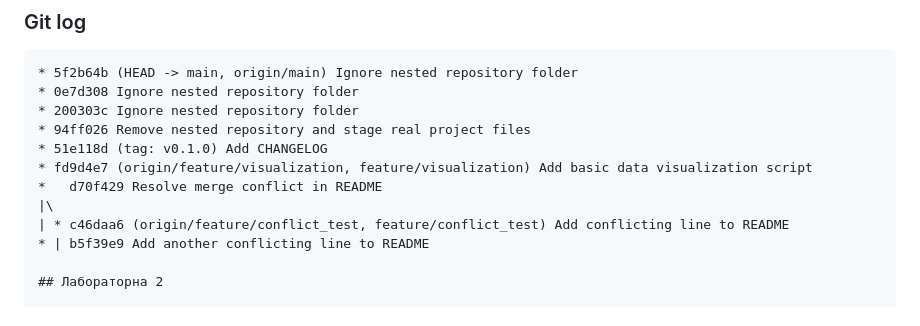
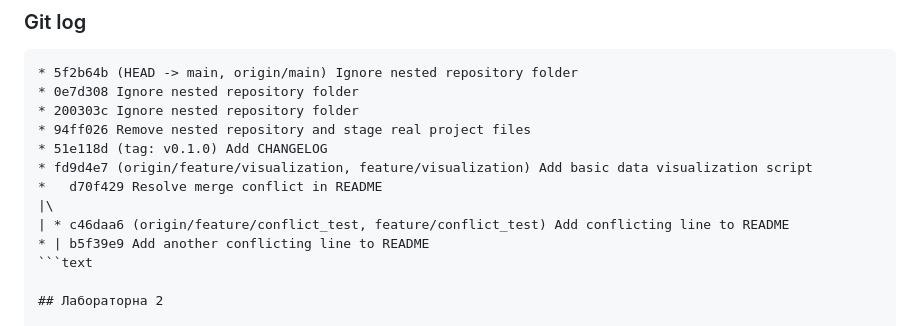
Before and after one commit to DariaFesenko/open-data-ai-analytics, a Markdown page: README.md, the part around the change. GitHub-like rendering.

````diff
--- a/README.md
+++ b/README.md
@@ -85,6 +85,7 @@ Conflict test from feature/conflict_test
 |\
 | * c46daa6 (origin/feature/conflict_test, feature/conflict_test) Add conflicting line to README
 * | b5f39e9 Add another conflicting line to README
+```text
 
 ## Лабораторна 2
 
````
